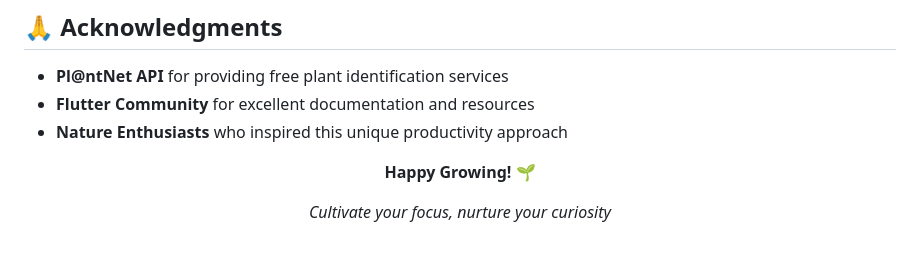
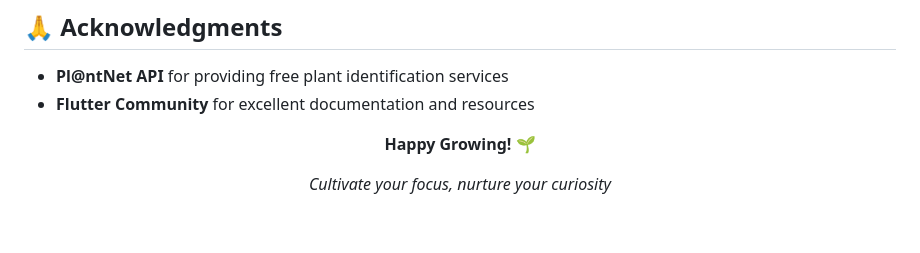
Before and after one commit to Feenet/Flourish, a Markdown page: README.md, the part around the change printed below. GitHub-like rendering.

```diff
--- a/README.md
+++ b/README.md
@@ -87,8 +99,6 @@ Flourish transforms productivity into a journey of growth—both personal and bo
 
 - **Pl@ntNet API** for providing free plant identification services
 - **Flutter Community** for excellent documentation and resources
-- **Nature Enthusiasts** who inspired this unique productivity approach
-
 
 
 <div align="center">
```
Also changed, not shown: other parts of README.md (+13 -1 lines).
